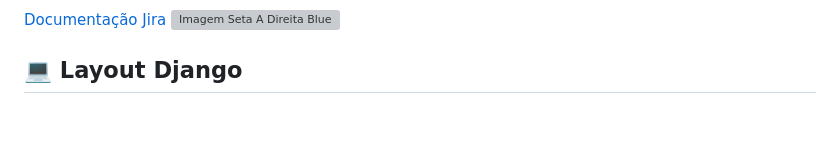
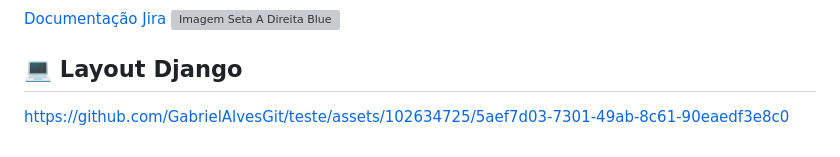
Before and after one commit to GabrielAlvesGit/ComenteSobre-EngenhariaSoftwareIII-IFSP, a Markdown page: README.MD, the part around the change. Rendered like a GitHub page; blank space fills up the shorter version; grey boxes are pictures that could not be loaded.

```diff
--- a/README.MD
+++ b/README.MD
@@ -126,3 +126,4 @@ $ python manage.py runserver localhost:8080
 <a href="https://drive.google.com/file/d/1w2LQmQyTYlJYoBaClqsYu-y8tPNIlilT/view?usp=sharing">Documentação Jira <img src="./comente_sobres/static/img/iconAcimaDireitaBlue.png" alt="Imagem Seta A Direita Blue" style="width: 12px; height: 12px; "></a>
 
 ## 💻 Layout Django
+https://github.com/GabrielAlvesGit/teste/assets/102634725/5aef7d03-7301-49ab-8c61-90eaedf3e8c0
```
